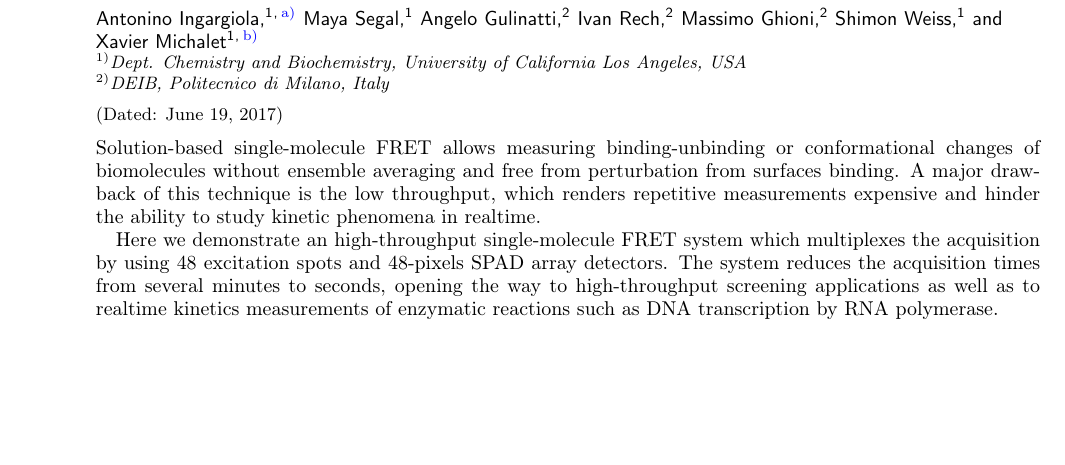
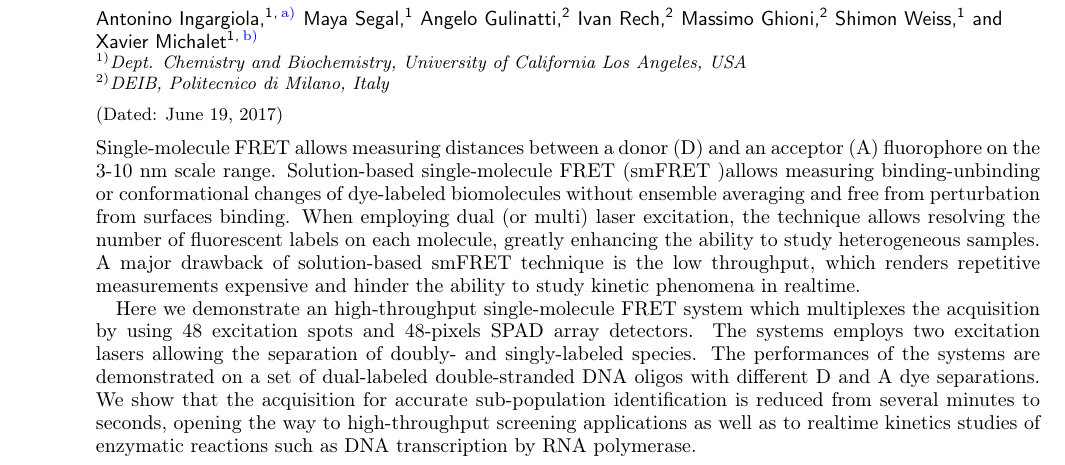
Before and after one commit to tritemio/48spot-PAX-manuscript, a LaTeX paper (main.tex): part of page 1 of 14, cut so that both start at the same text, the shorter picture padded with empty space. Compiled offline with pdfLaTeX.

Commit message:
abstract expanded

```diff
--- a/main.tex
+++ b/main.tex
@@ -77,19 +77,28 @@ Dept. Chemistry and Biochemistry, University of California Los Angeles, USA}
              %  but any date may be explicitly specified
 
 \begin{abstract}
-Solution-based single-molecule FRET allows measuring binding-unbinding
-or conformational changes of biomolecules without ensemble averaging
-and free from perturbation from surfaces binding.
-A major drawback of this technique is the low throughput, which renders
-repetitive measurements expensive and hinder the ability to study kinetic
-phenomena in realtime.
+Single-molecule FRET allows measuring distances between a donor (D) and
+an acceptor (A) fluorophore on the 3-10~nm scale range.
+Solution-based single-molecule FRET (smFRET )allows measuring binding-unbinding
+or conformational changes of dye-labeled biomolecules without ensemble averaging
+and free from perturbation from surfaces binding. When employing dual (or multi)
+laser excitation, the technique allows resolving the number of fluorescent
+labels on each molecule, greatly enhancing the ability to study heterogeneous
+samples.
+A major drawback of solution-based smFRET technique is the low throughput,
+which renders repetitive measurements expensive and hinder the ability
+to study kinetic phenomena in realtime.
 
 Here we demonstrate an high-throughput single-molecule FRET system which
 multiplexes the acquisition by using 48 excitation spots and
-48-pixels SPAD array detectors. The system reduces the acquisition
-times from several minutes to seconds, opening the way
+48-pixels SPAD array detectors. The systems employs two excitation lasers
+allowing the separation of doubly- and singly-labeled species.
+The performances of the systems are demonstrated on a set of dual-labeled
+double-stranded DNA oligos with different D and A dye separations.
+We show that the acquisition for accurate sub-population identification
+is reduced from several minutes to seconds, opening the way
 to high-throughput screening applications as well as
-to realtime kinetics measurements of enzymatic reactions such
+to realtime kinetics studies of enzymatic reactions such
 as DNA transcription by RNA polymerase.
 \end{abstract}
 
```
